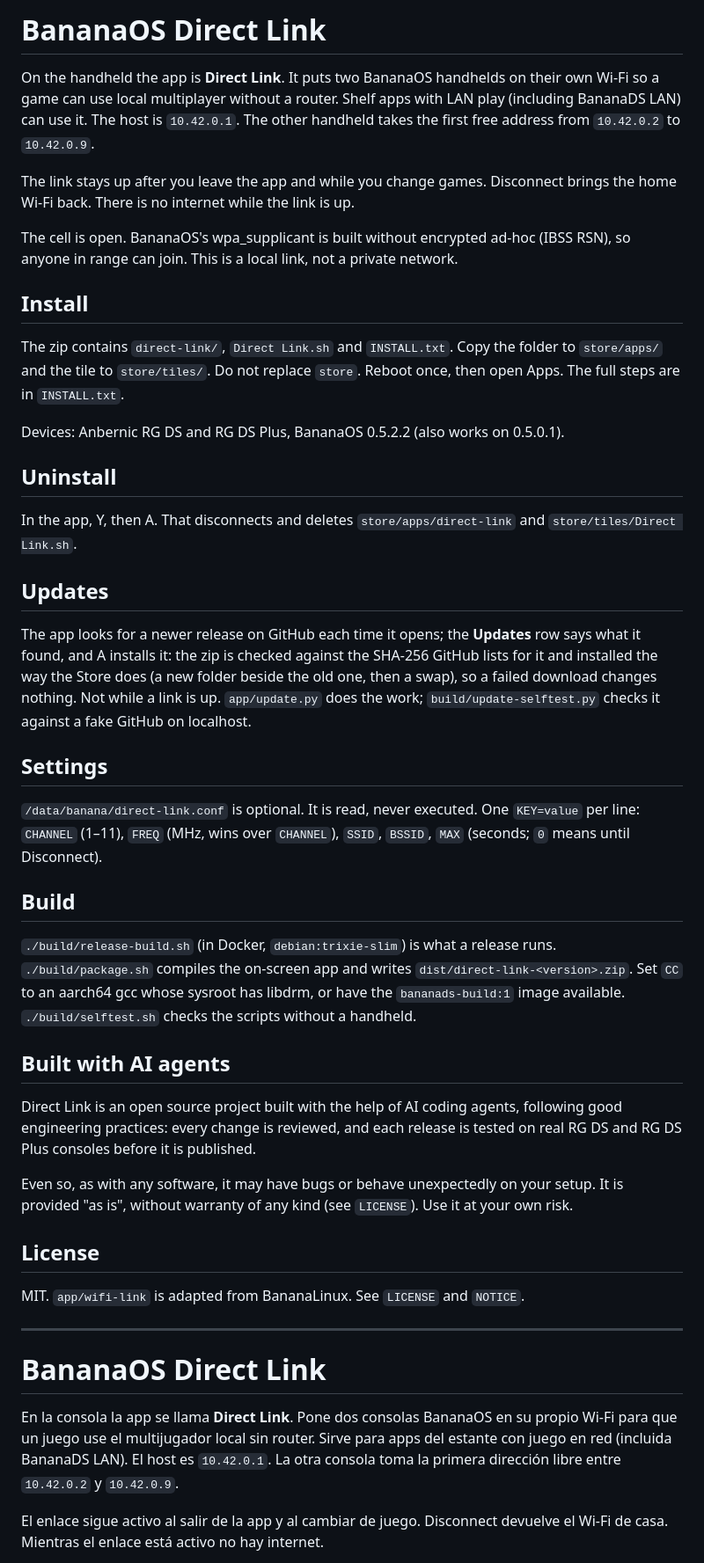
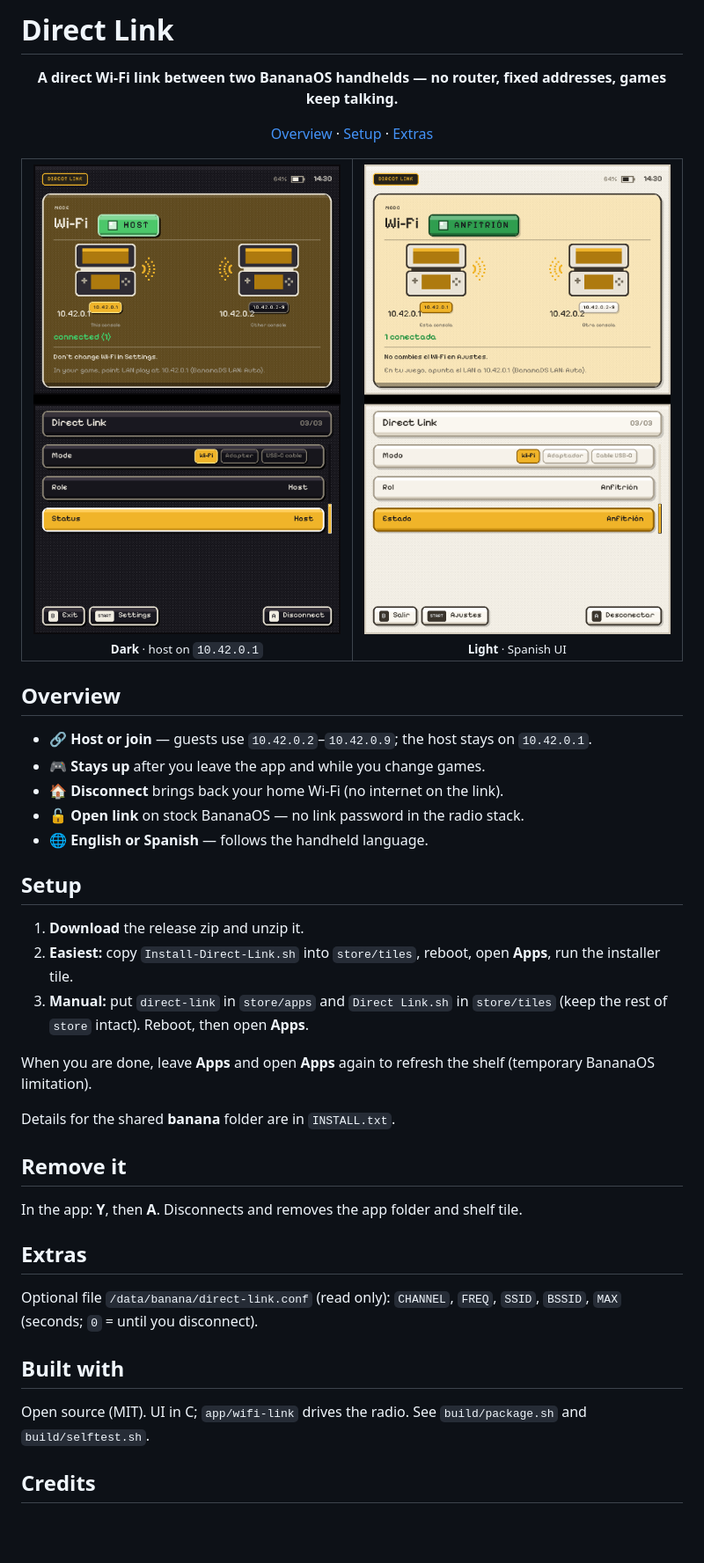
Before and after one commit to pixeladodev/bananaos-direct-link, a Markdown page: README.md, the part around one of its changes. Shown at 88% size. Rendered like a GitHub page; pictures changed too: docs/images/readme-dark.png (added), docs/images/readme-light.png (added); blank space fills up the shorter version.

Commit message:
README: install docs, shelf screenshots, and preview samples

```diff
--- a/README.md
+++ b/README.md
@@ -1,48 +1,57 @@
-# BananaOS Direct Link
+# Direct Link
 
-On the handheld the app is **Direct Link**. It puts two BananaOS handhelds on their own Wi-Fi so a game can use local multiplayer without a router. Shelf apps with LAN play (including BananaDS LAN) can use it. The host is `10.42.0.1`. The other handheld takes the first free address from `10.42.0.2` to `10.42.0.9`.
+<p align="center">
+  <b>A direct Wi-Fi link between two BananaOS handhelds — no router, fixed addresses, games keep talking.</b>
+</p>
 
-The link stays up after you leave the app and while you change games. Disconnect brings the home Wi-Fi back. There is no internet while the link is up.
+<p align="center">
+  <a href="#overview">Overview</a> ·
+  <a href="#setup">Setup</a> ·
+  <a href="#extras">Extras</a>
+</p>
 
-The cell is open. BananaOS's wpa_supplicant is built without encrypted ad-hoc (IBSS RSN), so anyone in range can join. This is a local link, not a private network.
+<table>
+  <tr>
+    <td align="center" width="50%">
+      <img src="docs/images/readme-dark.png" alt="Link active, dark theme, English"><br>
+      <sub><b>Dark</b> · host on <code>10.42.0.1</code></sub>
+    </td>
+    <td align="center" width="50%">
+      <img src="docs/images/readme-light.png" alt="Link active, light theme, Spanish UI"><br>
+      <sub><b>Light</b> · Spanish UI</sub>
+    </td>
+  </tr>
+</table>
 
-## Install
+## Overview
 
-The zip contains `direct-link/`, `Direct Link.sh` and `INSTALL.txt`. Copy the folder to `store/apps/` and the tile to `store/tiles/`. Do not replace `store`. Reboot once, then open Apps. The full steps are in `INSTALL.txt`.
+- 🔗 **Host or join** — guests use `10.42.0.2`–`10.42.0.9`; the host stays on `10.42.0.1`.
+- 🎮 **Stays up** after you leave the app and while you change games.
+- 🏠 **Disconnect** brings back your home Wi-Fi (no internet on the link).
+- 🔓 **Open link** on stock BananaOS — no link password in the radio stack.
+- 🌐 **English or Spanish** — follows the handheld language.
 
-Devices: Anbernic RG DS and RG DS Plus, BananaOS 0.5.2.2 (also works on 0.5.0.1).
+## Setup
 
-## Uninstall
+1. **Download** the release zip and unzip it.
+2. **Easiest:** copy `Install-Direct-Link.sh` into `store/tiles`, reboot, open **Apps**, run the installer tile.
+3. **Manual:** put `direct-link` in `store/apps` and `Direct Link.sh` in `store/tiles` (keep the rest of `store` intact). Reboot, then open **Apps**.
 
-In the app, Y, then A. That disconnects and deletes `store/apps/direct-link` and `store/tiles/Direct Link.sh`.
+When you are done, leave **Apps** and open **Apps** again to refresh the shelf (temporary BananaOS limitation).
 
-## Updates
+Details for the shared **banana** folder are in `INSTALL.txt`.
 
-The app looks for a newer release on GitHub each time it opens; the **Updates** row says what it found, and A installs it: the zip is checked against the SHA-256 GitHub lists for it and installed the way the Store does (a new folder beside the old one, then a swap), so a failed download changes nothing. Not while a link is up. `app/update.py` does the work; `build/update-selftest.py` checks it against a fake GitHub on localhost.
+## Remove it
 
-## Settings
+In the app: **Y**, then **A**. Disconnects and removes the app folder and shelf tile.
 
-`/data/banana/direct-link.conf` is optional. It is read, never executed. One `KEY=value` per line: `CHANNEL` (1–11), `FREQ` (MHz, wins over `CHANNEL`), `SSID`, `BSSID`, `MAX` (seconds; `0` means until Disconnect).
+## Extras
 
-## Build
+Optional file `/data/banana/direct-link.conf` (read only): `CHANNEL`, `FREQ`, `SSID`, `BSSID`, `MAX` (seconds; `0` = until you disconnect).
 
-`./build/release-build.sh` (in Docker, `debian:trixie-slim`) is what a release runs. `./build/package.sh` compiles the on-screen app and writes `dist/direct-link-<version>.zip`. Set `CC` to an aarch64 gcc whose sysroot has libdrm, or have the `bananads-build:1` image available. `./build/selftest.sh` checks the scripts without a handheld.
+## Built with
 
-## Built with AI agents
+Open source (MIT). UI in C; `app/wifi-link` drives the radio. See `build/package.sh` and `build/selftest.sh`.
 
-Direct Link is an open source project built with the help of AI coding agents, following good engineering practices: every change is reviewed, and each release is tested on real RG DS and RG DS Plus consoles before it is published.
+## Credits
 
-Even so, as with any software, it may have bugs or behave unexpectedly on your setup. It is provided "as is", without warranty of any kind (see `LICENSE`). Use it at your own risk.
-
-## License
-
-MIT. `app/wifi-link` is adapted from BananaLinux. See `LICENSE` and `NOTICE`.
-
----
-
-# BananaOS Direct Link
-
-En la consola la app se llama **Direct Link**. Pone dos consolas BananaOS en su propio Wi-Fi para que un juego use el multijugador local sin router. Sirve para apps del estante con juego en red (incluida BananaDS LAN). El host es `10.42.0.1`. La otra consola toma la primera dirección libre entre `10.42.0.2` y `10.42.0.9`.
-
-El enlace sigue activo al salir de la app y al cambiar de juego. Disconnect devuelve el Wi-Fi de casa. Mientras el enlace está activo no hay internet.
-
```
Also changed, not shown: other parts of README.md (+1 -25 lines), 4 other files.
